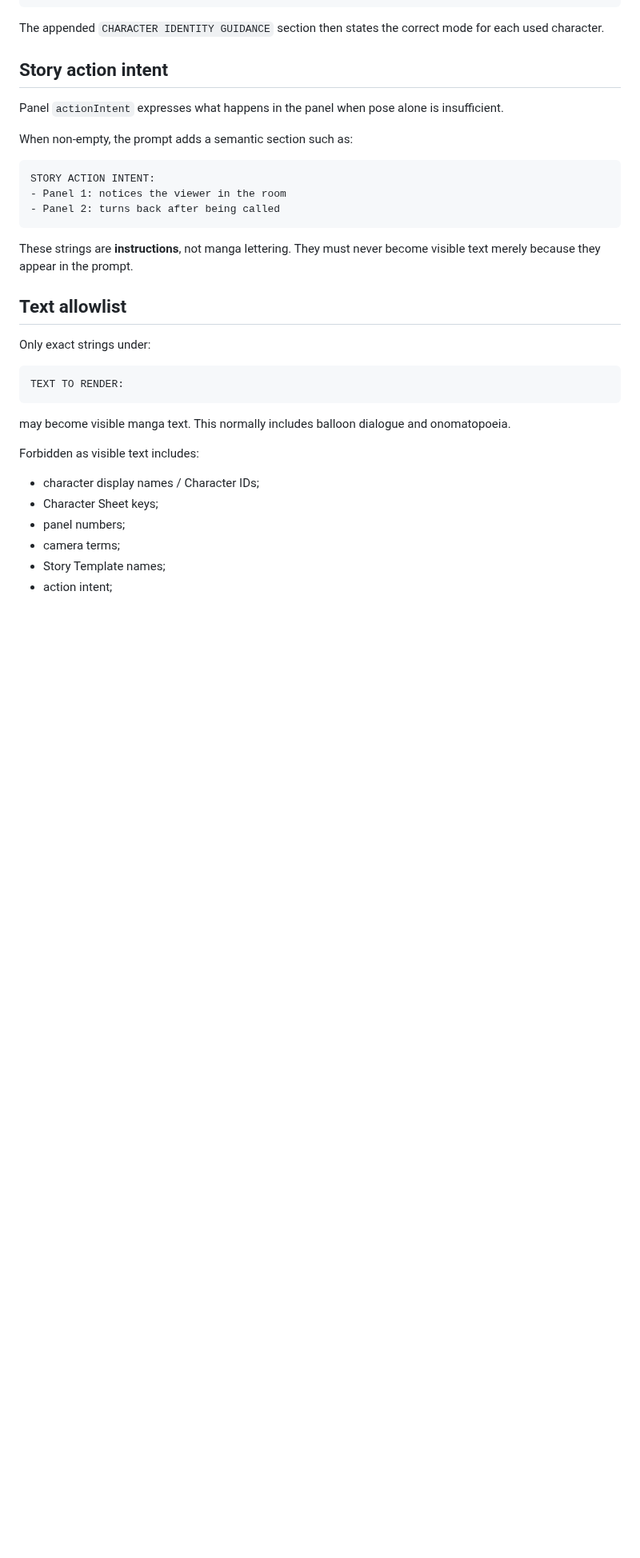
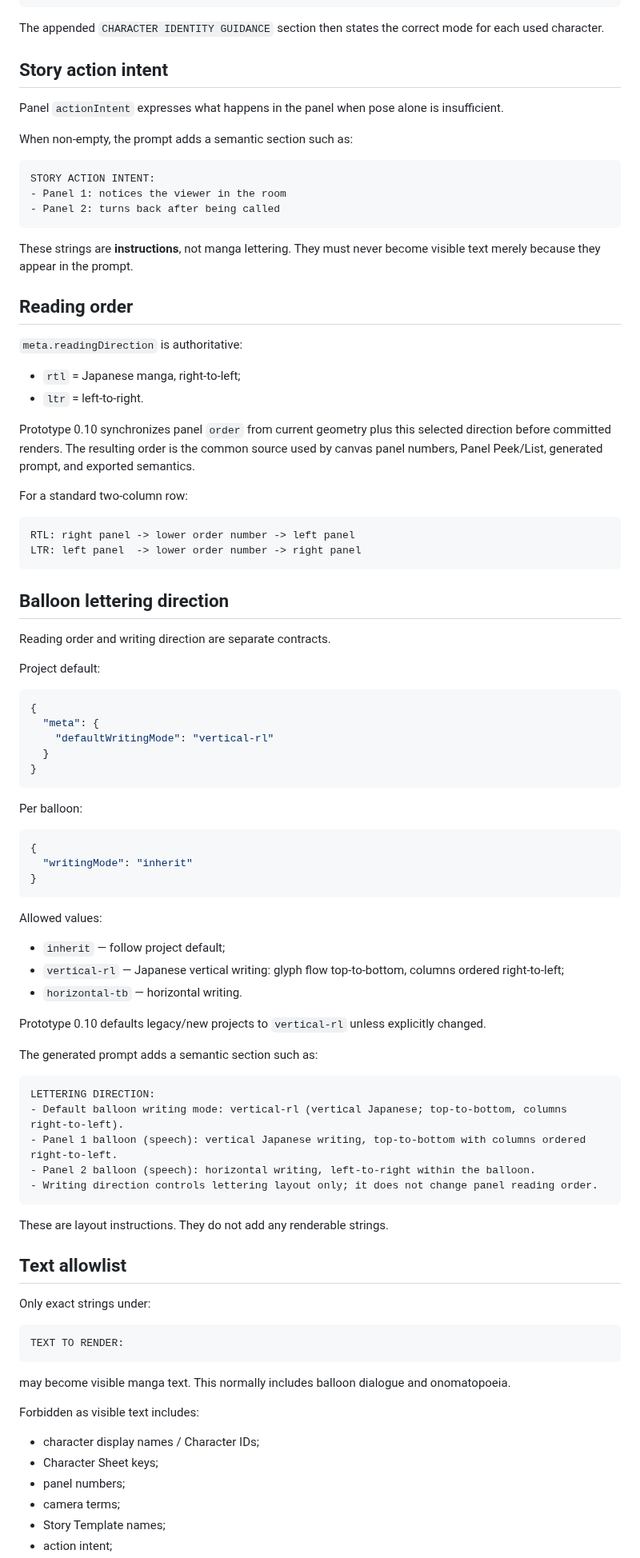
Before and after one commit to c-a-p-engineer/manga-blueprint-studio, a Markdown page: docs/PROMPT_HANDOFF.md, the part around one of its changes. Shown at 80% size. Rendered like a GitHub page; blank space fills up the shorter version.

Commit message:
docs: add lettering-direction handoff contract

````diff
--- a/docs/PROMPT_HANDOFF.md
+++ b/docs/PROMPT_HANDOFF.md
@@ -116,6 +114,64 @@ STORY ACTION INTENT:
 
 These strings are **instructions**, not manga lettering. They must never become visible text merely because they appear in the prompt.
 
+## Reading order
+
+`meta.readingDirection` is authoritative:
+
+- `rtl` = Japanese manga, right-to-left;
+- `ltr` = left-to-right.
+
+Prototype 0.10 synchronizes panel `order` from current geometry plus this selected direction before committed renders. The resulting order is the common source used by canvas panel numbers, Panel Peek/List, generated prompt, and exported semantics.
+
+For a standard two-column row:
+
+```text
+RTL: right panel -> lower order number -> left panel
+LTR: left panel  -> lower order number -> right panel
+```
+
+## Balloon lettering direction
+
+Reading order and writing direction are separate contracts.
+
+Project default:
+
+```json
+{
+  "meta": {
+    "defaultWritingMode": "vertical-rl"
+  }
+}
+```
+
+Per balloon:
+
+```json
+{
+  "writingMode": "inherit"
+}
+```
+
+Allowed values:
+
+- `inherit` — follow project default;
+- `vertical-rl` — Japanese vertical writing: glyph flow top-to-bottom, columns ordered right-to-left;
+- `horizontal-tb` — horizontal writing.
+
+Prototype 0.10 defaults legacy/new projects to `vertical-rl` unless explicitly changed.
+
+The generated prompt adds a semantic section such as:
+
+```text
+LETTERING DIRECTION:
+- Default balloon writing mode: vertical-rl (vertical Japanese; top-to-bottom, columns right-to-left).
+- Panel 1 balloon (speech): vertical Japanese writing, top-to-bottom with columns ordered right-to-left.
+- Panel 2 balloon (speech): horizontal writing, left-to-right within the balloon.
+- Writing direction controls lettering layout only; it does not change panel reading order.
+```
+
+These are layout instructions. They do not add any renderable strings.
+
 ## Text allowlist
 
 Only exact strings under:
````
Also changed, not shown: other parts of docs/PROMPT_HANDOFF.md (+9 -12 lines).
